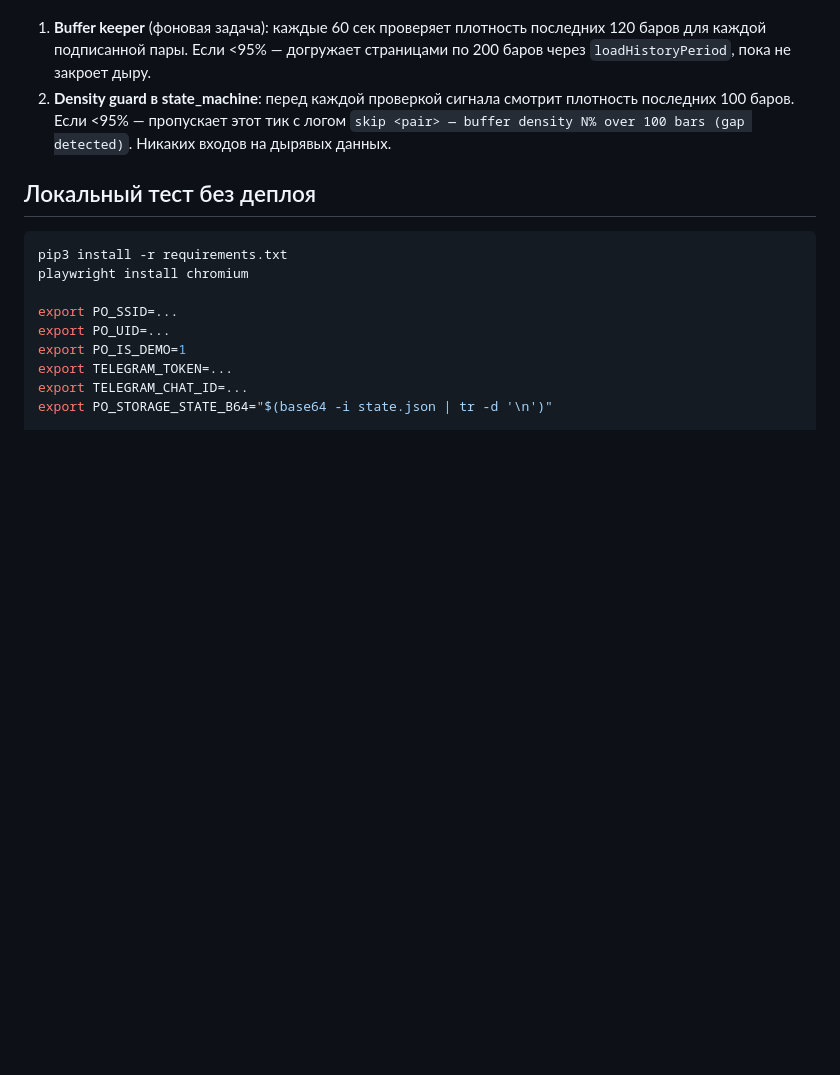
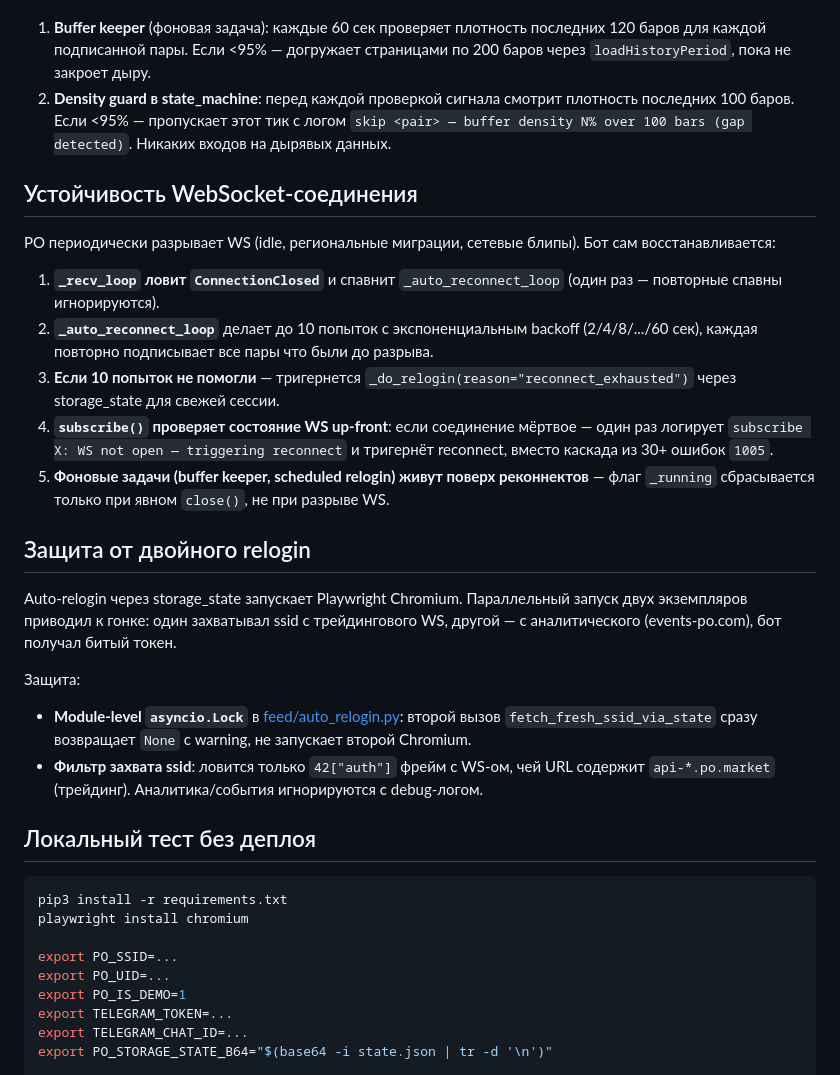
Before and after one commit to andreonberegnoy/PO-Sig-BOT-2026, a Markdown page: DEPLOY.md, the part around the change. Drawn GitHub-style; blank space fills up the shorter version.

Commit message:
docs: document WS resilience and double-relogin protection in DEPLOY.md

````diff
--- a/DEPLOY.md
+++ b/DEPLOY.md
@@ -120,6 +120,24 @@ restored state: RuntimeState(...)
 1. **Buffer keeper** (фоновая задача): каждые 60 сек проверяет плотность последних 120 баров для каждой подписанной пары. Если <95% — догружает страницами по 200 баров через `loadHistoryPeriod`, пока не закроет дыру.
 2. **Density guard в state_machine**: перед каждой проверкой сигнала смотрит плотность последних 100 баров. Если <95% — пропускает этот тик с логом `skip <pair> — buffer density N% over 100 bars (gap detected)`. Никаких входов на дырявых данных.
 
+## Устойчивость WebSocket-соединения
+
+PO периодически разрывает WS (idle, региональные миграции, сетевые блипы). Бот сам восстанавливается:
+
+1. **`_recv_loop` ловит `ConnectionClosed`** и спавнит `_auto_reconnect_loop` (один раз — повторные спавны игнорируются).
+2. **`_auto_reconnect_loop`** делает до 10 попыток с экспоненциальным backoff (2/4/8/.../60 сек), каждая повторно подписывает все пары что были до разрыва.
+3. **Если 10 попыток не помогли** — тригернется `_do_relogin(reason="reconnect_exhausted")` через storage_state для свежей сессии.
+4. **`subscribe()` проверяет состояние WS up-front**: если соединение мёртвое — один раз логирует `subscribe X: WS not open — triggering reconnect` и тригернёт reconnect, вместо каскада из 30+ ошибок `1005`.
+5. **Фоновые задачи (buffer keeper, scheduled relogin) живут поверх реконнектов** — флаг `_running` сбрасывается только при явном `close()`, не при разрыве WS.
+
+## Защита от двойного relogin
+
+Auto-relogin через storage_state запускает Playwright Chromium. Параллельный запуск двух экземпляров приводил к гонке: один захватывал ssid с трейдингового WS, другой — с аналитического (events-po.com), бот получал битый токен.
+
+Защита:
+- **Module-level `asyncio.Lock`** в [feed/auto_relogin.py](feed/auto_relogin.py): второй вызов `fetch_fresh_ssid_via_state` сразу возвращает `None` с warning, не запускает второй Chromium.
+- **Фильтр захвата ssid**: ловится только `42["auth"]` фрейм с WS-ом, чей URL содержит `api-*.po.market` (трейдинг). Аналитика/события игнорируются с debug-логом.
+
 ## Локальный тест без деплоя
 
 ```bash
````
